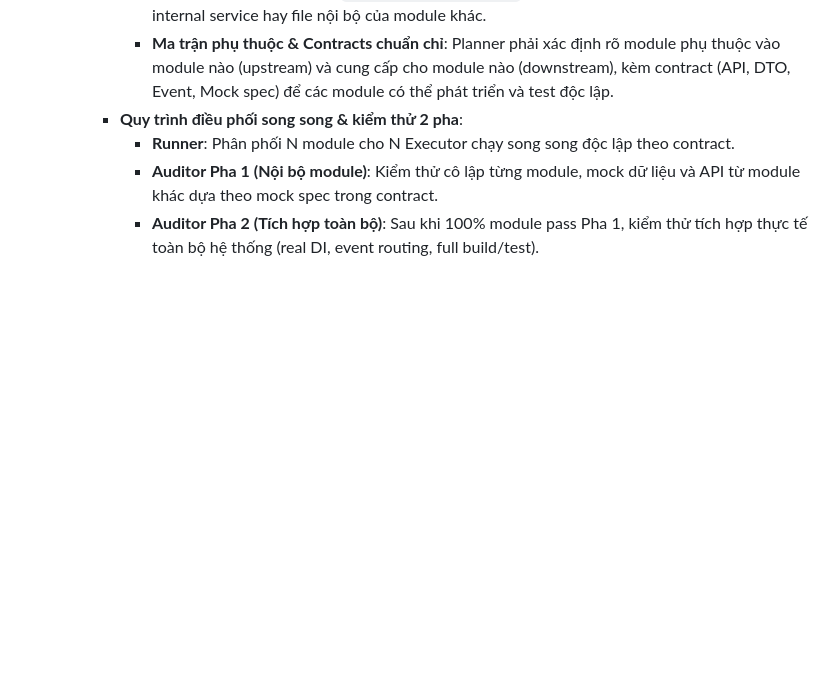
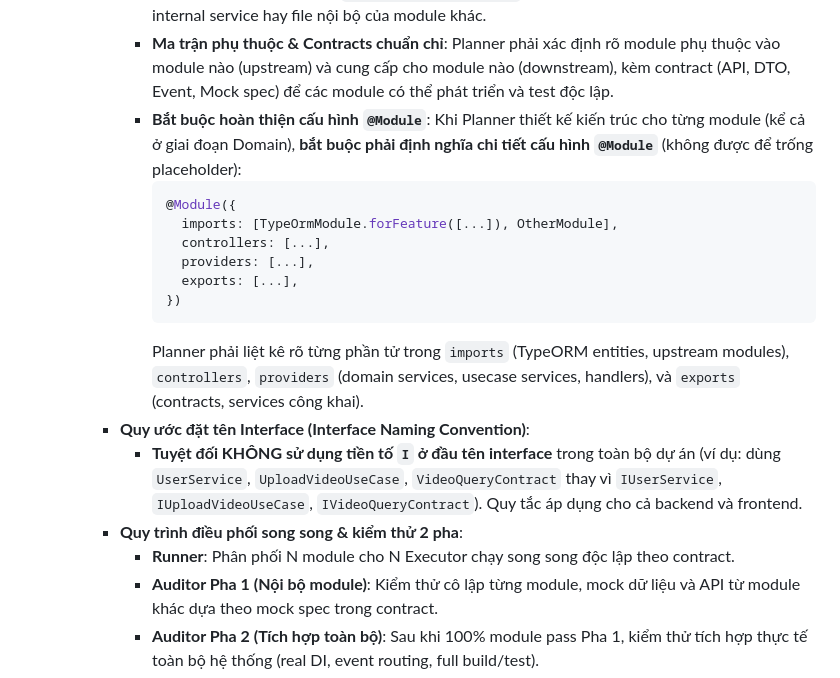
Before and after one commit to maxkepter/my-cast, a Markdown page: CLAUDE.md, the part around the change. Drawn GitHub-style; blank space fills up the shorter version.

Commit message:
docs: update planner agent and guidelines for module config and interface naming
Co-Authored-By: Claude Code <noreply@anthropic.com>

````diff
--- a/CLAUDE.md
+++ b/CLAUDE.md
@@ -17,6 +17,18 @@
       - **Giao tiếp liên module**: Các module chỉ biết nhau và phụ thuộc nhau ở các **API và schema** (exported Service contracts, DTOs, Event schemas).
       - **Module CHỈ ĐƯỢC IMPORT MODULE**: Khi triển khai NestJS module, phần `imports` chỉ được import module khác (`imports: [OtherModule]`). Tuyệt đối cấm import trực tiếp entity, internal service hay file nội bộ của module khác.
       - **Ma trận phụ thuộc & Contracts chuẩn chỉ**: Planner phải xác định rõ module phụ thuộc vào module nào (upstream) và cung cấp cho module nào (downstream), kèm contract (API, DTO, Event, Mock spec) để các module có thể phát triển và test độc lập.
+      - **Bắt buộc hoàn thiện cấu hình `@Module`**: Khi Planner thiết kế kiến trúc cho từng module (kể cả ở giai đoạn Domain), **bắt buộc phải định nghĩa chi tiết cấu hình `@Module`** (không được để trống placeholder):
+        ```typescript
+        @Module({
+          imports: [TypeOrmModule.forFeature([...]), OtherModule],
+          controllers: [...],
+          providers: [...],
+          exports: [...],
+        })
+        ```
+        Planner phải liệt kê rõ từng phần tử trong `imports` (TypeORM entities, upstream modules), `controllers`, `providers` (domain services, usecase services, handlers), và `exports` (contracts, services công khai).
+    - **Quy ước đặt tên Interface (Interface Naming Convention)**:
+      - **Tuyệt đối KHÔNG sử dụng tiền tố `I` ở đầu tên interface** trong toàn bộ dự án (ví dụ: dùng `UserService`, `UploadVideoUseCase`, `VideoQueryContract` thay vì `IUserService`, `IUploadVideoUseCase`, `IVideoQueryContract`). Quy tắc áp dụng cho cả backend và frontend.
     - **Quy trình điều phối song song & kiểm thử 2 pha**:
       - **Runner**: Phân phối N module cho N Executor chạy song song độc lập theo contract.
       - **Auditor Pha 1 (Nội bộ module)**: Kiểm thử cô lập từng module, mock dữ liệu và API từ module khác dựa theo mock spec trong contract.
````
Also changed, not shown: .claude/agents/planner.md (+6 -0 lines).
